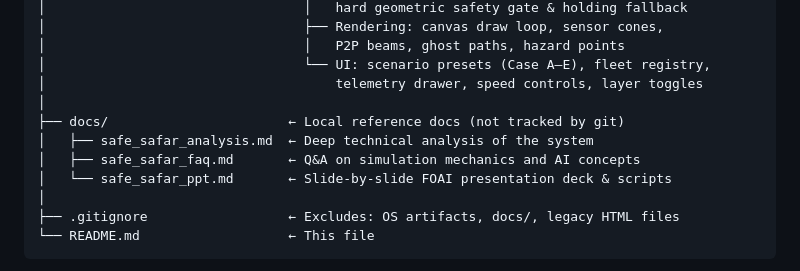
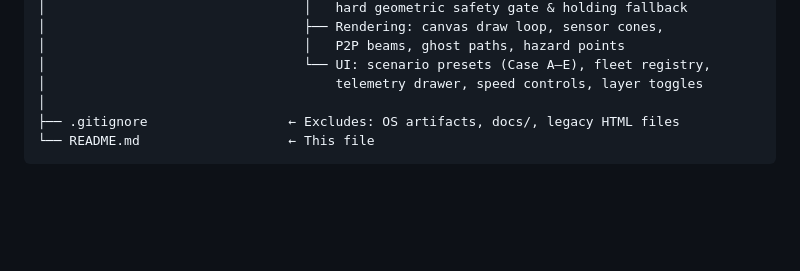
Before and after one commit to Rithvikmukka/Safe-Safar---Multi-agent-air-traffic-collision-and-avoidance-system, a Markdown page: README.md, the part around the change. GitHub-like rendering; blank space fills up the shorter version.

Commit message:
docs: Remove gitignored files from codebase structure in README

```diff
--- a/README.md
+++ b/README.md
@@ -46,11 +46,6 @@ FOAI_Case_Study/
 │                                 │   P2P beams, ghost paths, hazard points
 │                                 └── UI: scenario presets (Case A–E), fleet registry,
 │                                     telemetry drawer, speed controls, layer toggles
-│
-├── docs/                       ← Local reference docs (not tracked by git)
-│   ├── safe_safar_analysis.md  ← Deep technical analysis of the system
-│   ├── safe_safar_faq.md       ← Q&A on simulation mechanics and AI concepts
-│   └── safe_safar_ppt.md       ← Slide-by-slide FOAI presentation deck & scripts
 │
 ├── .gitignore                  ← Excludes: OS artifacts, docs/, legacy HTML files
 └── README.md                   ← This file
```
